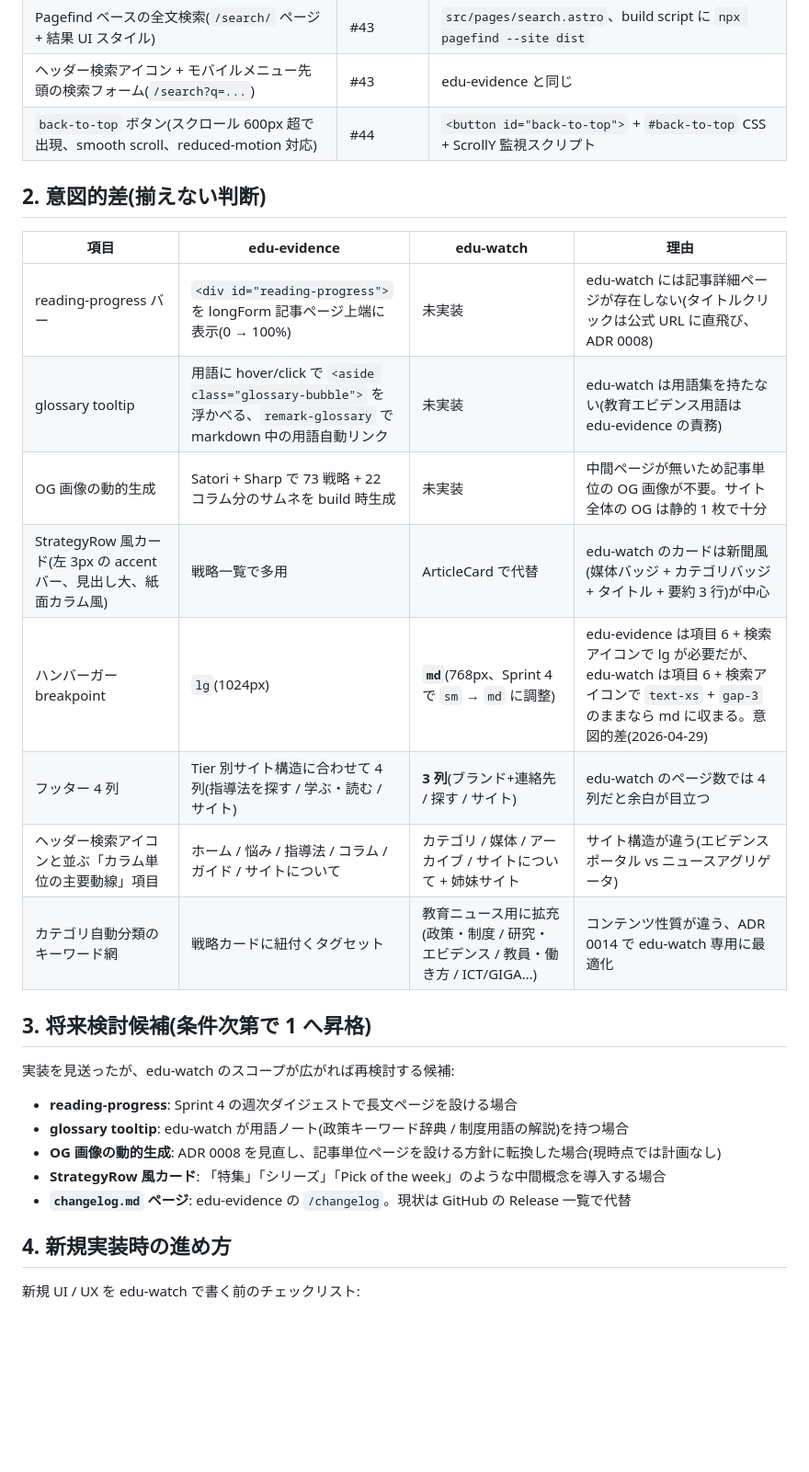
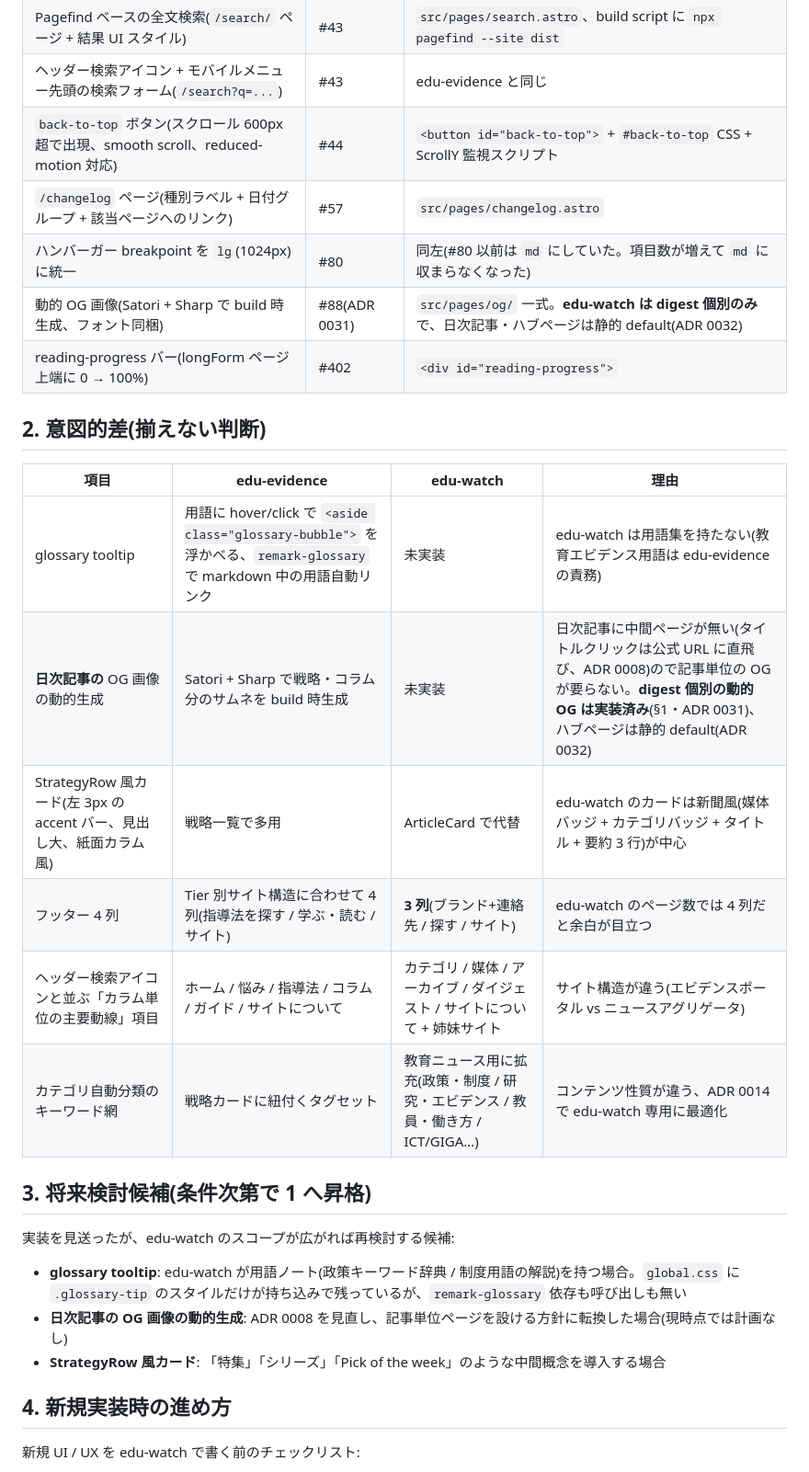
Before and after one commit to Hayato-Isagawa/edu-watch, a Markdown page: docs/edu-evidence-parity.md, the part around the change. Shown at 92% size. Drawn GitHub-style; blank space fills up the shorter version.

```diff
--- a/docs/edu-evidence-parity.md
+++ b/docs/edu-evidence-parity.md
@@ -16,29 +16,29 @@ EduWatch JP の UI/UX 判断は姉妹サイト EduEvidence JP を起点として
 | Pagefind ベースの全文検索(`/search/` ページ + 結果 UI スタイル) | #43 | `src/pages/search.astro`、build script に `npx pagefind --site dist` |
 | ヘッダー検索アイコン + モバイルメニュー先頭の検索フォーム(`/search?q=...`) | #43 | edu-evidence と同じ |
 | `back-to-top` ボタン(スクロール 600px 超で出現、smooth scroll、reduced-motion 対応) | #44 | `<button id="back-to-top">` + `#back-to-top` CSS + ScrollY 監視スクリプト |
+| `/changelog` ページ(種別ラベル + 日付グループ + 該当ページへのリンク) | #57 | `src/pages/changelog.astro` |
+| ハンバーガー breakpoint を `lg`(1024px)に統一 | #80 | 同左(#80 以前は `md` にしていた。項目数が増えて `md` に収まらなくなった) |
+| 動的 OG 画像(Satori + Sharp で build 時生成、フォント同梱) | #88(ADR 0031) | `src/pages/og/` 一式。**edu-watch は digest 個別のみ**で、日次記事・ハブページは静的 default(ADR 0032) |
+| reading-progress バー(longForm ページ上端に 0 → 100%) | #402 | `<div id="reading-progress">` |
 
 ## 2. 意図的差(揃えない判断)
 
 | 項目 | edu-evidence | edu-watch | 理由 |
 |---|---|---|---|
-| reading-progress バー | `<div id="reading-progress">` を longForm 記事ページ上端に表示(0 → 100%) | 未実装 | edu-watch には記事詳細ページが存在しない(タイトルクリックは公式 URL に直飛び、ADR 0008) |
 | glossary tooltip | 用語に hover/click で `<aside class="glossary-bubble">` を浮かべる、`remark-glossary` で markdown 中の用語自動リンク | 未実装 | edu-watch は用語集を持たない(教育エビデンス用語は edu-evidence の責務) |
-| OG 画像の動的生成 | Satori + Sharp で 73 戦略 + 22 コラム分のサムネを build 時生成 | 未実装 | 中間ページが無いため記事単位の OG 画像が不要。サイト全体の OG は静的 1 枚で十分 |
+| **日次記事の** OG 画像の動的生成 | Satori + Sharp で戦略・コラム分のサムネを build 時生成 | 未実装 | 日次記事に中間ページが無い(タイトルクリックは公式 URL に直飛び、ADR 0008)ので記事単位の OG が要らない。**digest 個別の動的 OG は実装済み**(§1・ADR 0031)、ハブページは静的 default(ADR 0032) |
 | StrategyRow 風カード(左 3px の accent バー、見出し大、紙面カラム風) | 戦略一覧で多用 | ArticleCard で代替 | edu-watch のカードは新聞風(媒体バッジ + カテゴリバッジ + タイトル + 要約 3 行)が中心 |
-| ハンバーガー breakpoint | `lg`(1024px) | **`md`**(768px、Sprint 4 で `sm` → `md` に調整) | edu-evidence は項目 6 + 検索アイコンで lg が必要だが、edu-watch は項目 6 + 検索アイコンで `text-xs` + `gap-3` のままなら md に収まる。意図的差(2026-04-29) |
 | フッター 4 列 | Tier 別サイト構造に合わせて 4 列(指導法を探す / 学ぶ・読む / サイト) | **3 列**(ブランド+連絡先 / 探す / サイト) | edu-watch のページ数では 4 列だと余白が目立つ |
-| ヘッダー検索アイコンと並ぶ「カラム単位の主要動線」項目 | ホーム / 悩み / 指導法 / コラム / ガイド / サイトについて | カテゴリ / 媒体 / アーカイブ / サイトについて + 姉妹サイト | サイト構造が違う(エビデンスポータル vs ニュースアグリゲータ) |
+| ヘッダー検索アイコンと並ぶ「カラム単位の主要動線」項目 | ホーム / 悩み / 指導法 / コラム / ガイド / サイトについて | カテゴリ / 媒体 / アーカイブ / ダイジェスト / サイトについて + 姉妹サイト | サイト構造が違う(エビデンスポータル vs ニュースアグリゲータ) |
 | カテゴリ自動分類のキーワード網 | 戦略カードに紐付くタグセット | 教育ニュース用に拡充(政策・制度 / 研究・エビデンス / 教員・働き方 / ICT/GIGA…) | コンテンツ性質が違う、ADR 0014 で edu-watch 専用に最適化 |
 
 ## 3. 将来検討候補(条件次第で 1 へ昇格)
 
 実装を見送ったが、edu-watch のスコープが広がれば再検討する候補:
 
-- **reading-progress**: Sprint 4 の週次ダイジェストで長文ページを設ける場合
-- **glossary tooltip**: edu-watch が用語ノート(政策キーワード辞典 / 制度用語の解説)を持つ場合
-- **OG 画像の動的生成**: ADR 0008 を見直し、記事単位ページを設ける方針に転換した場合(現時点では計画なし)
+- **glossary tooltip**: edu-watch が用語ノート(政策キーワード辞典 / 制度用語の解説)を持つ場合。`global.css` に `.glossary-tip` のスタイルだけが持ち込みで残っているが、`remark-glossary` 依存も呼び出しも無い
+- **日次記事の OG 画像の動的生成**: ADR 0008 を見直し、記事単位ページを設ける方針に転換した場合(現時点では計画なし)
 - **StrategyRow 風カード**: 「特集」「シリーズ」「Pick of the week」のような中間概念を導入する場合
-- **`changelog.md` ページ**: edu-evidence の `/changelog`。現状は GitHub の Release 一覧で代替
 
 ## 4. 新規実装時の進め方
 
```
Also changed, not shown: CLAUDE.md (+2 -2 lines), docs/decisions/README.md (+6 -3 lines).
